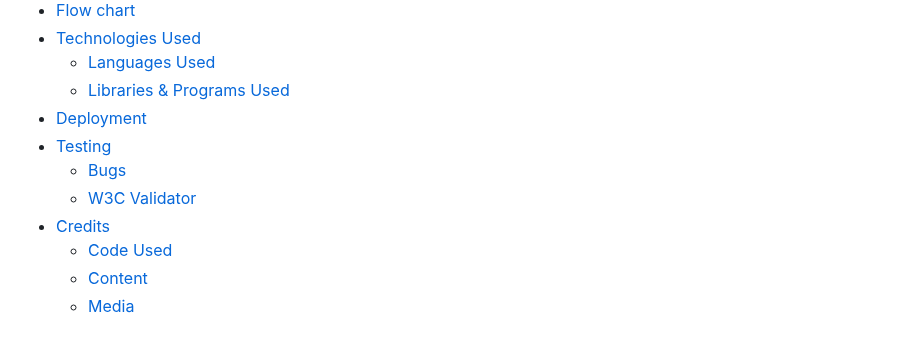
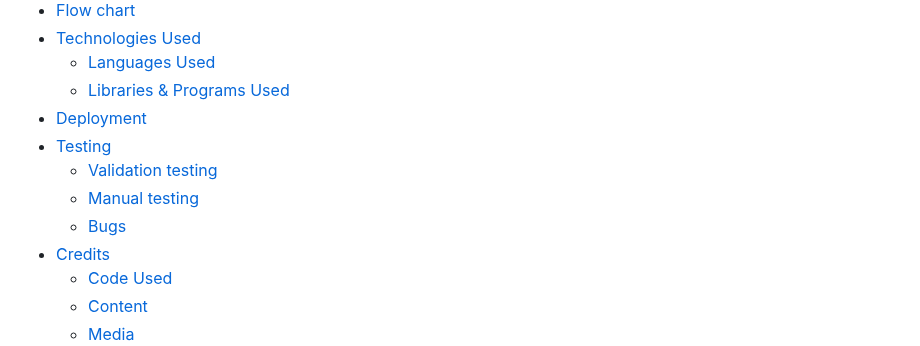
Before and after one commit to EMPZsolt/my-third-project, a Markdown page: README.md, the part around one of its changes. Drawn GitHub-style.

Commit message:
Add testing and credits section to the README.md file

```diff
--- a/README.md
+++ b/README.md
@@ -23,8 +23,9 @@ This is a game that you will want to play over and over again. Battleships is al
      * [Libraries & Programs Used](#libraries--programs-used)
 - [Deployment](#deployment)
 - [Testing](#testing)
+     * [Validation testing](#validation-testing)
+     * [Manual testing](#manual-testing)
      * [Bugs](#bugs)
-     * [W3C Validator](#w3c-validator)
 - [Credits](#credits)
      * [Code Used](#code-used)
      * [Content](#content)
```
Also changed, not shown: other parts of README.md (+74 -31 lines).
